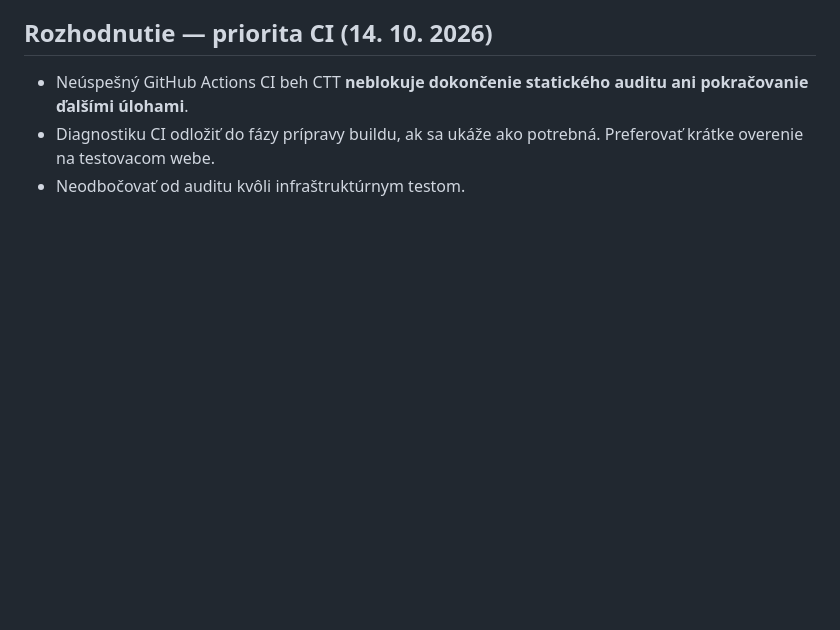
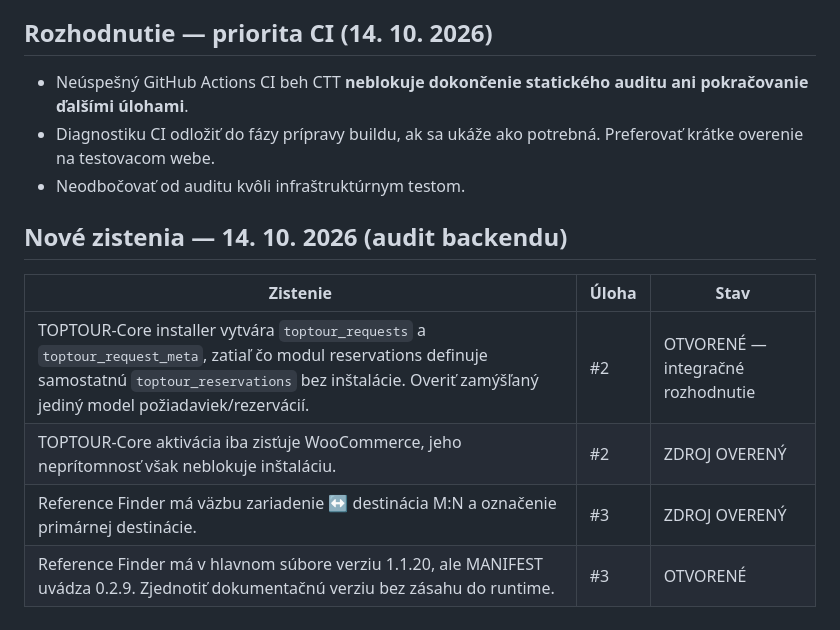
Before and after one commit to slapiar/TTG, a Markdown page: tasks.md, the part around the change. Drawn GitHub-style; blank space fills up the shorter version.

Commit message:
docs: record backend audit discrepancies and entity relationships

```diff
--- a/tasks.md
+++ b/tasks.md
@@ -69,3 +69,12 @@
 - Neúspešný GitHub Actions CI beh CTT **neblokuje dokončenie statického auditu ani pokračovanie ďalšími úlohami**.
 - Diagnostiku CI odložiť do fázy prípravy buildu, ak sa ukáže ako potrebná. Preferovať krátke overenie na testovacom webe.
 - Neodbočovať od auditu kvôli infraštruktúrnym testom.
+
+## Nové zistenia — 14. 10. 2026 (audit backendu)
+
+| Zistenie | Úloha | Stav |
+| --- | --- | --- |
+| TOPTOUR-Core installer vytvára `toptour_requests` a `toptour_request_meta`, zatiaľ čo modul reservations definuje samostatnú `toptour_reservations` bez inštalácie. Overiť zamýšľaný jediný model požiadaviek/rezervácií. | #2 | OTVORENÉ — integračné rozhodnutie |
+| TOPTOUR-Core aktivácia iba zisťuje WooCommerce, jeho neprítomnosť však neblokuje inštaláciu. | #2 | ZDROJ OVERENÝ |
+| Reference Finder má väzbu zariadenie ↔ destinácia M:N a označenie primárnej destinácie. | #3 | ZDROJ OVERENÝ |
+| Reference Finder má v hlavnom súbore verziu 1.1.20, ale MANIFEST uvádza 0.2.9. Zjednotiť dokumentačnú verziu bez zásahu do runtime. | #3 | OTVORENÉ |
```
